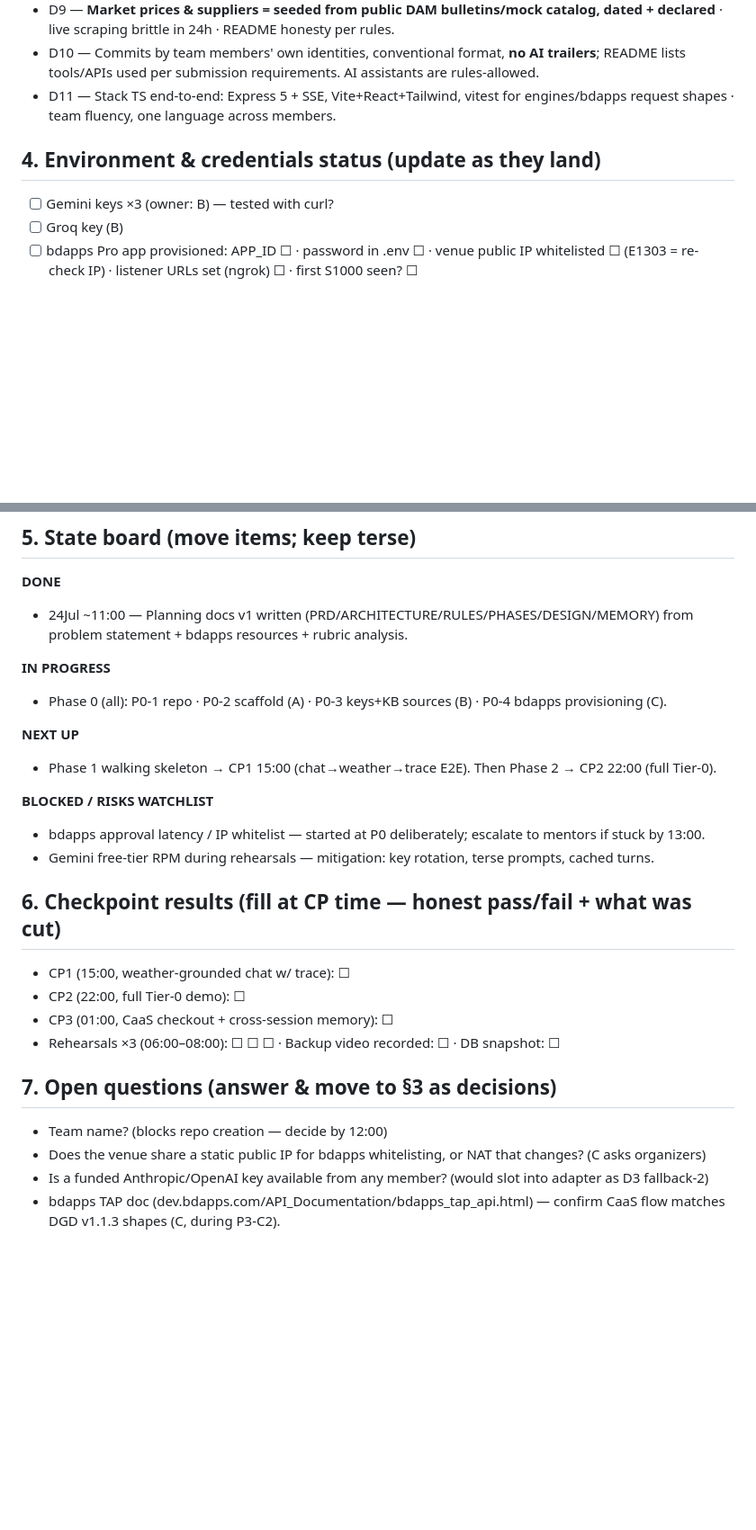
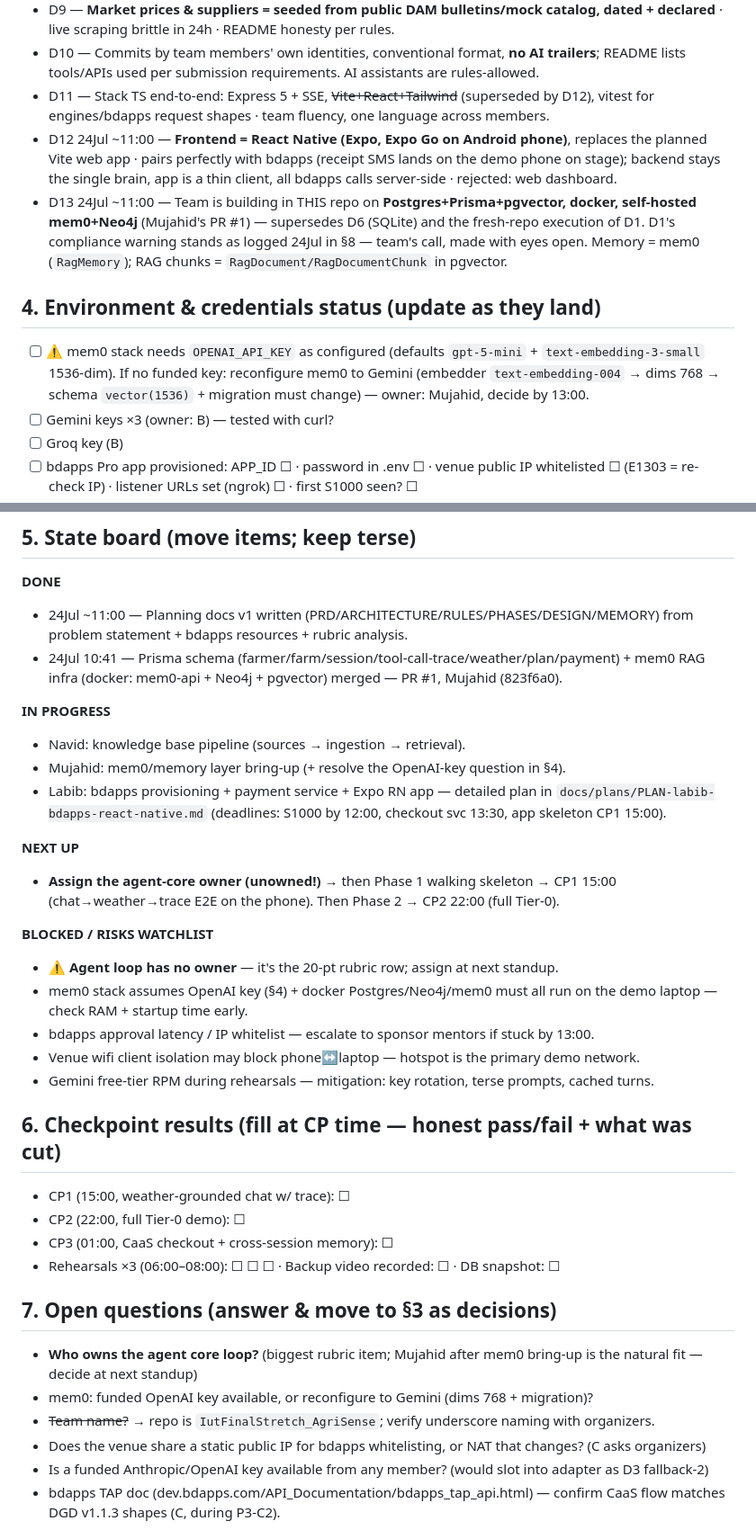
Before and after one commit to phigratio/IutFinalStretch_AgriSense, a Markdown page: docs/MEMORY.md, 2 parts joined by grey strips. Shown at 90% size. GitHub-like rendering; blank space fills up the shorter version.

Commit message:
docs: labib workstream plan (bdapps + expo app), roles, decisions D12-D13, risk flags

```diff
--- a/docs/MEMORY.md
+++ b/docs/MEMORY.md
@@ -55,11 +56,24 @@
   declared** · live scraping brittle in 24h · README honesty per rules.
 - D10 — Commits by team members' own identities, conventional format, **no AI trailers**;
   README lists tools/APIs used per submission requirements. AI assistants are rules-allowed.
-- D11 — Stack TS end-to-end: Express 5 + SSE, Vite+React+Tailwind, vitest for engines/bdapps
-  request shapes · team fluency, one language across members.
+- D11 — Stack TS end-to-end: Express 5 + SSE, ~~Vite+React+Tailwind~~ (superseded by D12),
+  vitest for engines/bdapps request shapes · team fluency, one language across members.
+- D12 24Jul ~11:00 — **Frontend = React Native (Expo, Expo Go on Android phone)**, replaces
+  the planned Vite web app · pairs perfectly with bdapps (receipt SMS lands on the demo phone
+  on stage); backend stays the single brain, app is a thin client, all bdapps calls
+  server-side · rejected: web dashboard.
+- D13 24Jul ~11:00 — Team is building in THIS repo on **Postgres+Prisma+pgvector, docker,
+  self-hosted mem0+Neo4j** (Mujahid's PR #1) — supersedes D6 (SQLite) and the fresh-repo
+  execution of D1. D1's compliance warning stands as logged 24Jul in §8 — team's call, made
+  with eyes open. Memory = mem0 (`RagMemory`); RAG chunks = `RagDocument/RagDocumentChunk`
+  in pgvector.
 
 ## 4. Environment & credentials status (update as they land)
 
+- [ ] ⚠ mem0 stack needs `OPENAI_API_KEY` as configured (defaults `gpt-5-mini` +
+      `text-embedding-3-small` 1536-dim). If no funded key: reconfigure mem0 to Gemini
+      (embedder `text-embedding-004` → dims 768 → schema `vector(1536)` + migration must
+      change) — owner: Mujahid, decide by 13:00.
 - [ ] Gemini keys ×3 (owner: B) — tested with curl?
 - [ ] Groq key (B)
 - [ ] bdapps Pro app provisioned: APP_ID ☐ · password in .env ☐ · venue public IP whitelisted ☐
@@ -73,15 +87,26 @@
 **DONE**
 - 24Jul ~11:00 — Planning docs v1 written (PRD/ARCHITECTURE/RULES/PHASES/DESIGN/MEMORY) from
   problem statement + bdapps resources + rubric analysis.
+- 24Jul 10:41 — Prisma schema (farmer/farm/session/tool-call-trace/weather/plan/payment) +
+  mem0 RAG infra (docker: mem0-api + Neo4j + pgvector) merged — PR #1, Mujahid (823f6a0).
 
 **IN PROGRESS**
-- Phase 0 (all): P0-1 repo · P0-2 scaffold (A) · P0-3 keys+KB sources (B) · P0-4 bdapps provisioning (C).
+- Navid: knowledge base pipeline (sources → ingestion → retrieval).
+- Mujahid: mem0/memory layer bring-up (+ resolve the OpenAI-key question in §4).
+- Labib: bdapps provisioning + payment service + Expo RN app — detailed plan in
+  `docs/plans/PLAN-labib-bdapps-react-native.md` (deadlines: S1000 by 12:00, checkout svc
+  13:30, app skeleton CP1 15:00).
 
 **NEXT UP**
-- Phase 1 walking skeleton → CP1 15:00 (chat→weather→trace E2E). Then Phase 2 → CP2 22:00 (full Tier-0).
+- **Assign the agent-core owner (unowned!)** → then Phase 1 walking skeleton → CP1 15:00
+  (chat→weather→trace E2E on the phone). Then Phase 2 → CP2 22:00 (full Tier-0).
 
 **BLOCKED / RISKS WATCHLIST**
-- bdapps approval latency / IP whitelist — started at P0 deliberately; escalate to mentors if stuck by 13:00.
+- ⚠ **Agent loop has no owner** — it's the 20-pt rubric row; assign at next standup.
+- mem0 stack assumes OpenAI key (§4) + docker Postgres/Neo4j/mem0 must all run on the demo
+  laptop — check RAM + startup time early.
+- bdapps approval latency / IP whitelist — escalate to sponsor mentors if stuck by 13:00.
+- Venue wifi client isolation may block phone↔laptop — hotspot is the primary demo network.
 - Gemini free-tier RPM during rehearsals — mitigation: key rotation, terse prompts, cached turns.
 
 ## 6. Checkpoint results (fill at CP time — honest pass/fail + what was cut)
@@ -93,7 +118,10 @@
 
 ## 7. Open questions (answer & move to §3 as decisions)
 
-- Team name? (blocks repo creation — decide by 12:00)
+- **Who owns the agent core loop?** (biggest rubric item; Mujahid after mem0 bring-up is the
+  natural fit — decide at next standup)
+- mem0: funded OpenAI key available, or reconfigure to Gemini (dims 768 + migration)?
+- ~~Team name?~~ → repo is `IutFinalStretch_AgriSense`; verify underscore naming with organizers.
 - Does the venue share a static public IP for bdapps whitelisting, or NAT that changes? (C asks organizers)
 - Is a funded Anthropic/OpenAI key available from any member? (would slot into adapter as D3 fallback-2)
 - bdapps TAP doc (dev.bdapps.com/API_Documentation/bdapps_tap_api.html) — confirm CaaS flow
```
Also changed, not shown: other parts of docs/MEMORY.md (+9 -3 lines), docs/plans/PLAN-labib-bdapps-react-native.md (added, +112 -0 lines).
